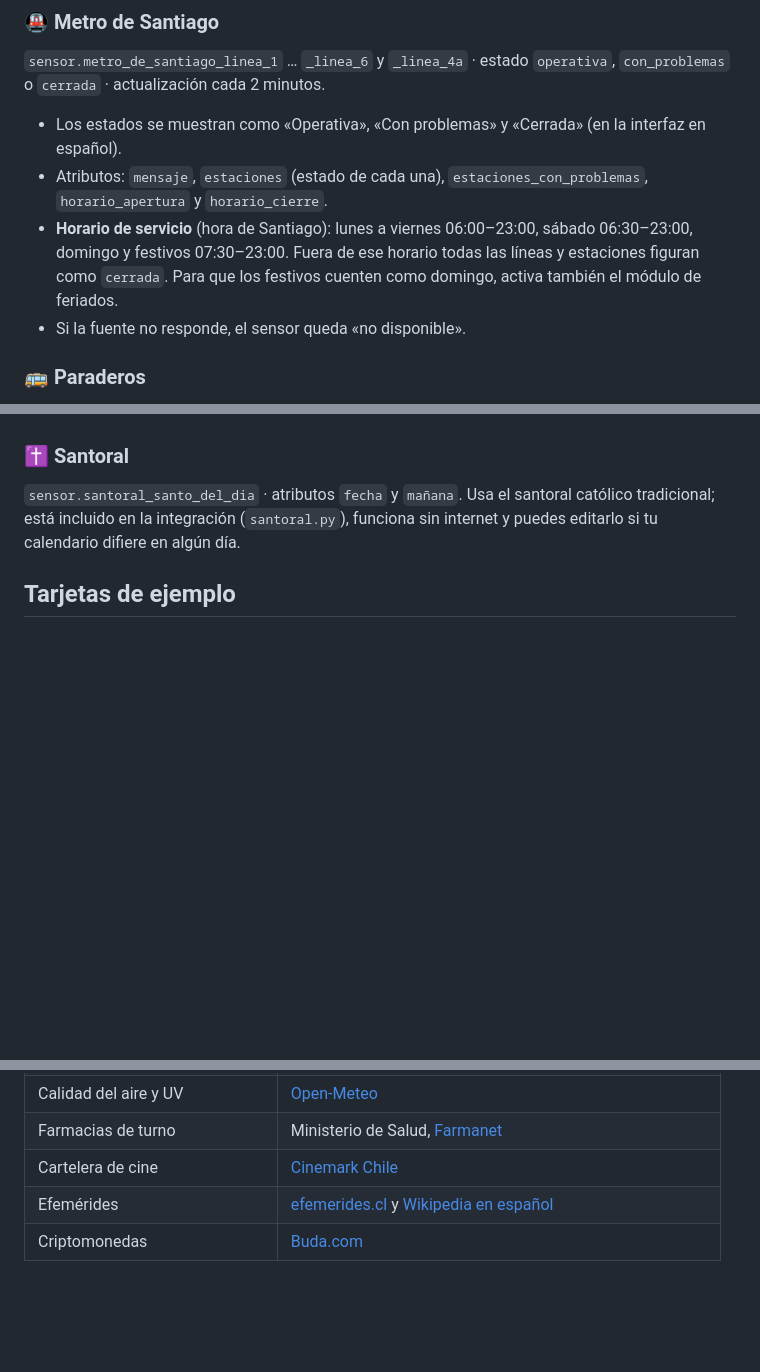
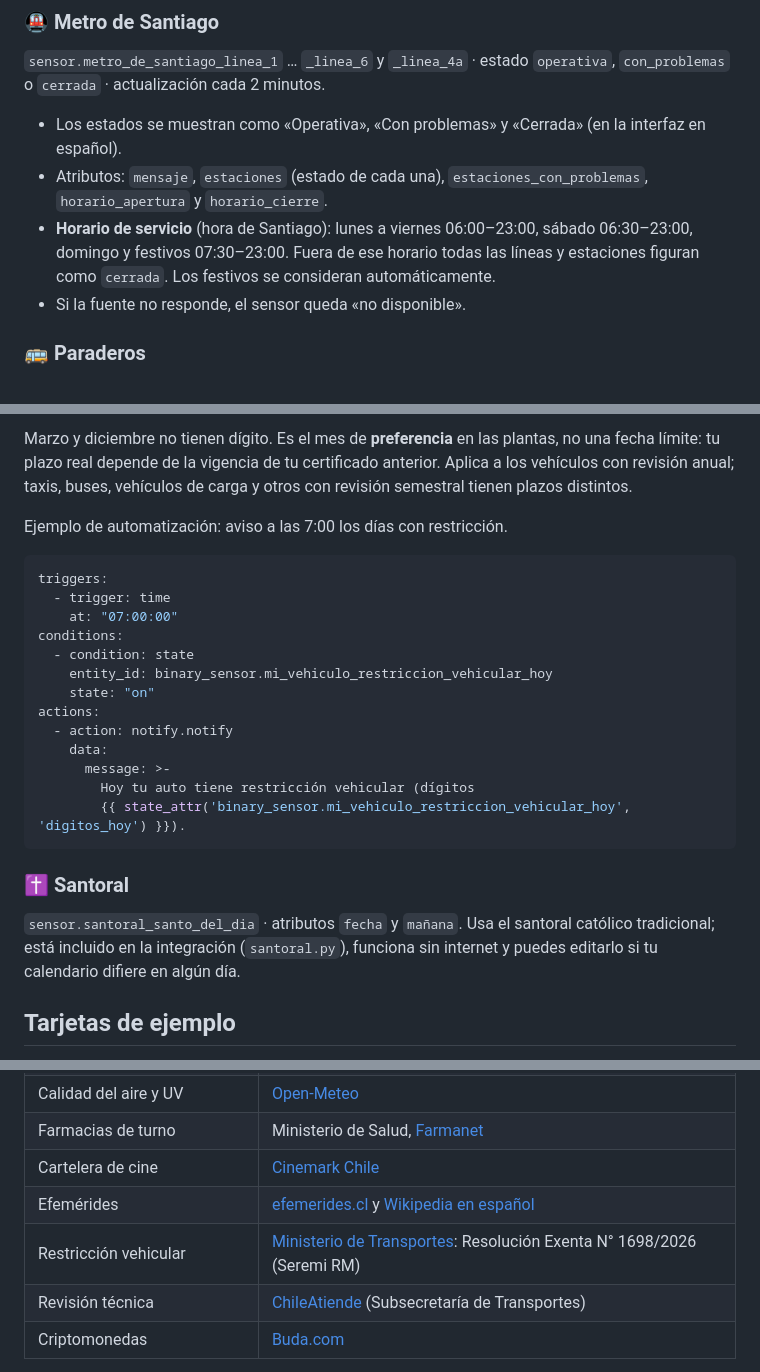
Before and after one commit to Ctuna89/navaja-chilena-HA, a Markdown page: README.md, 3 parts joined by grey strips. Rendered like a GitHub page; blank space fills up the shorter version.

````diff
--- a/README.md
+++ b/README.md
@@ -79,7 +81,7 @@ actualización cada 2 minutos.
 - Los estados se muestran como «Operativa», «Con problemas» y «Cerrada» (en la interfaz en español).
 - Atributos: `mensaje`, `estaciones` (estado de cada una), `estaciones_con_problemas`, `horario_apertura` y `horario_cierre`.
 - **Horario de servicio** (hora de Santiago): lunes a viernes 06:00–23:00, sábado 06:30–23:00, domingo y festivos 07:30–23:00.
-  Fuera de ese horario todas las líneas y estaciones figuran como `cerrada`. Para que los festivos cuenten como domingo, activa también el módulo de feriados.
+  Fuera de ese horario todas las líneas y estaciones figuran como `cerrada`.  Los festivos se consideran automáticamente.
 - Si la fuente no responde, el sensor queda «no disponible».
 
 ### 🚌 Paraderos
@@ -121,3 +162,23 @@ Cines disponibles: los 22 de **Cinemark** en Chile.
+Marzo y diciembre no tienen dígito. Es el mes de **preferencia** en las plantas, no una fecha límite: tu plazo real depende de la vigencia de tu
+certificado anterior. Aplica a los vehículos con revisión anual; taxis, buses, vehículos de carga y otros con revisión semestral tienen plazos distintos.
+
+Ejemplo de automatización: aviso a las 7:00 los días con restricción.
+
+```yaml
+triggers:
+  - trigger: time
+    at: "07:00:00"
+conditions:
+  - condition: state
+    entity_id: binary_sensor.mi_vehiculo_restriccion_vehicular_hoy
+    state: "on"
+actions:
+  - action: notify.notify
+    data:
+      message: >-
+        Hoy tu auto tiene restricción vehicular (dígitos
+        {{ state_attr('binary_sensor.mi_vehiculo_restriccion_vehicular_hoy', 'digitos_hoy') }}).
+```
 
 ### ✝️ Santoral
 `sensor.santoral_santo_del_dia` · atributos `fecha` y `mañana`. Usa el santoral católico tradicional; está incluido en la
@@ -624,6 +735,8 @@ necesidad de registrarte.
 | Farmacias de turno | Ministerio de Salud, [Farmanet](https://www.minsal.cl/farmanet/) |
 | Cartelera de cine | [Cinemark Chile](https://www.cinemark.cl) |
 | Efemérides | [efemerides.cl](https://www.efemerides.cl) y [Wikipedia en español](https://es.wikipedia.org) |
+| Restricción vehicular | [Ministerio de Transportes](https://mtt.gob.cl/restriccion-vehicular-2026/): Resolución Exenta N° 1698/2026 (Seremi RM) |
+| Revisión técnica | [ChileAtiende](https://www.chileatiende.gob.cl/fichas/23978) (Subsecretaría de Transportes) |
 | Criptomonedas | [Buda.com](https://www.buda.com) |
 
 Los textos de Wikipedia están bajo licencia [CC BY-SA 4.0](https://creativecommons.org/licenses/by-sa/4.0/deed.es); cada
````
Also changed, not shown: other parts of README.md (+91 -0 lines), docs/img/vehiculo-aviso.png (added), docs/img/vehiculo-tarjetas.png (added), 14 other files.
